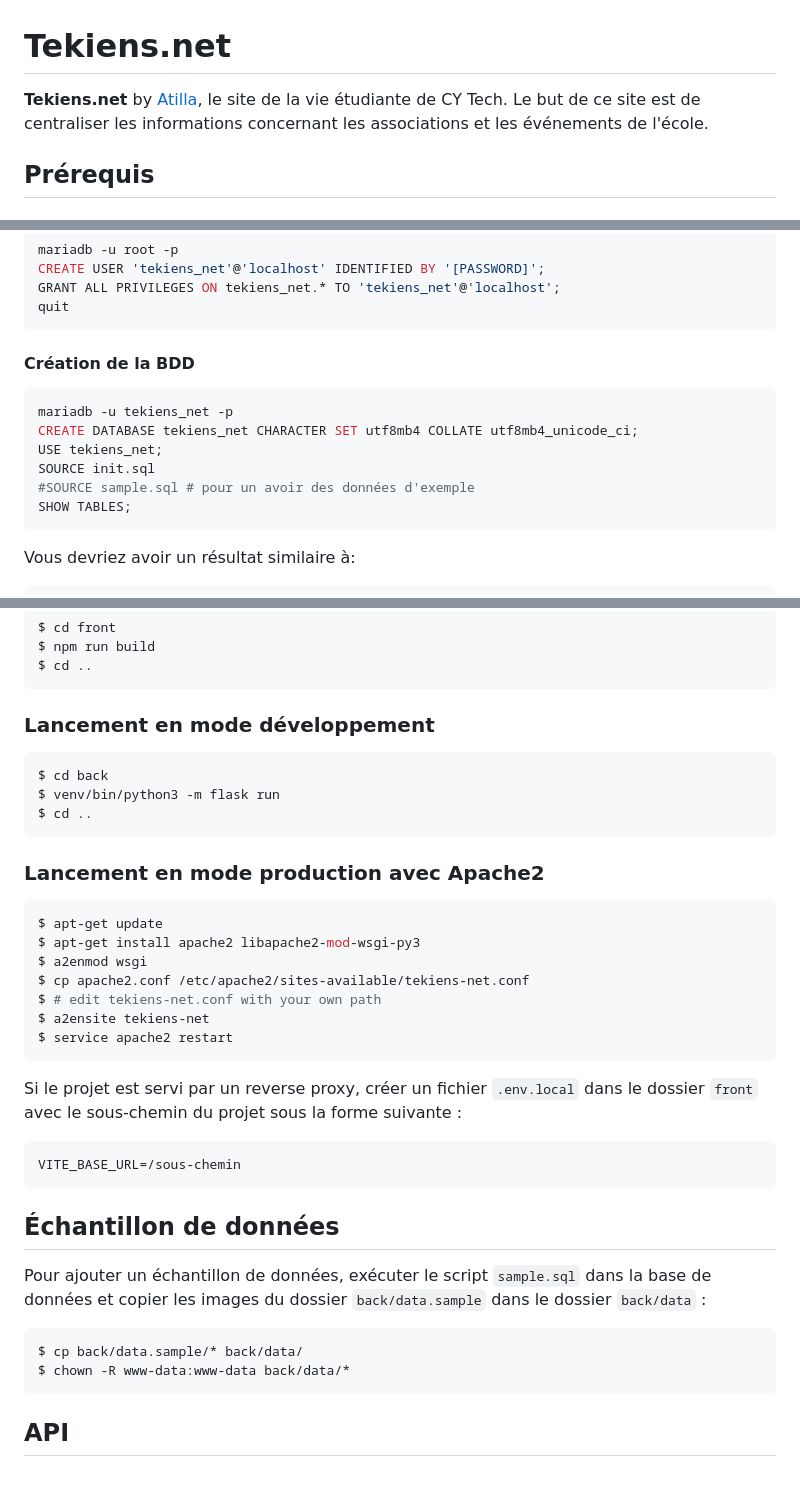
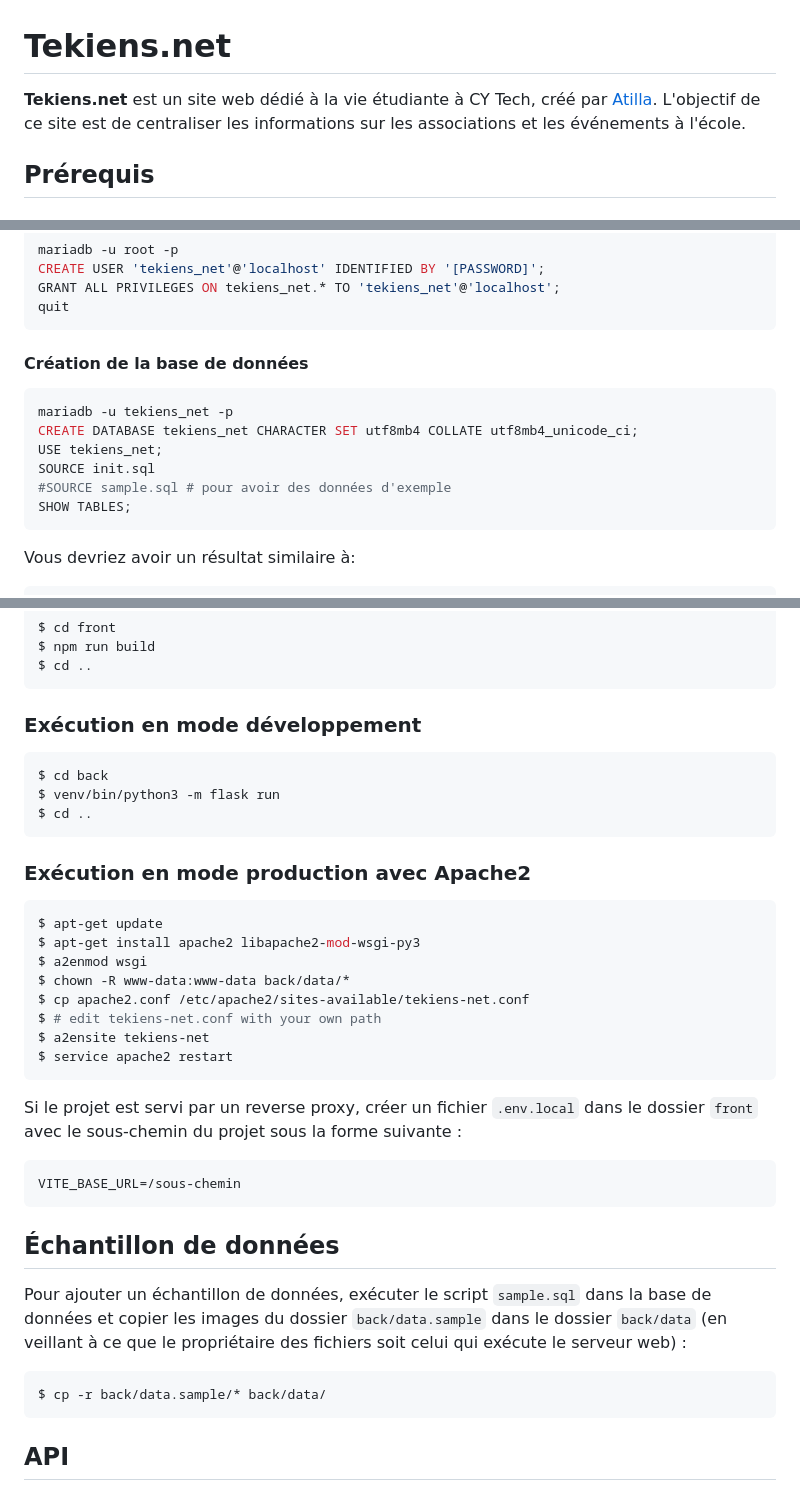
Before and after one commit to ptlc8/tekiens-net, a Markdown page: README.md, 3 parts joined by grey strips. Drawn GitHub-style.

````diff
--- a/README.md
+++ b/README.md
@@ -1,7 +1,6 @@
 # Tekiens.net
 
-**Tekiens.net** by [Atilla](https://atilla.org), le site de la vie étudiante de CY Tech.
-Le but de ce site est de centraliser les informations concernant les associations et les événements de l'école.
+**Tekiens.net** est un site web dédié à la vie étudiante à CY Tech, créé par [Atilla](https://atilla.org). L'objectif de ce site est de centraliser les informations sur les associations et les événements à l'école.
 
 ## Prérequis
 
@@ -75,13 +74,13 @@ GRANT ALL PRIVILEGES ON tekiens_net.* TO 'tekiens_net'@'localhost';
 quit
 ```
 
-#### Création de la BDD
+#### Création de la base de données
 ```sh
 mariadb -u tekiens_net -p
 CREATE DATABASE tekiens_net CHARACTER SET utf8mb4 COLLATE utf8mb4_unicode_ci;
 USE tekiens_net;
 SOURCE init.sql
-#SOURCE sample.sql # pour un avoir des données d'exemple
+#SOURCE sample.sql # pour avoir des données d'exemple
 SHOW TABLES;
 ```
 
@@ -116,7 +115,7 @@ $ npm run build
 $ cd ..
 ```
 
-### Lancement en mode développement
+### Exécution en mode développement
 
 ```sh
 $ cd back
@@ -124,12 +123,13 @@ $ venv/bin/python3 -m flask run
 $ cd ..
 ```
 
-### Lancement en mode production avec Apache2
+### Exécution en mode production avec Apache2
 
 ```sh
 $ apt-get update
 $ apt-get install apache2 libapache2-mod-wsgi-py3
 $ a2enmod wsgi
+$ chown -R www-data:www-data back/data/*
 $ cp apache2.conf /etc/apache2/sites-available/tekiens-net.conf
 $ # edit tekiens-net.conf with your own path
 $ a2ensite tekiens-net
@@ -143,11 +143,10 @@ VITE_BASE_URL=/sous-chemin
 
 ## Échantillon de données
 
-Pour ajouter un échantillon de données, exécuter le script `sample.sql` dans la base de données et copier les images du dossier `back/data.sample` dans le dossier `back/data` :
+Pour ajouter un échantillon de données, exécuter le script `sample.sql` dans la base de données et copier les images du dossier `back/data.sample` dans le dossier `back/data` (en veillant à ce que le propriétaire des fichiers soit celui qui exécute le serveur web) :
 
 ```sh
-$ cp back/data.sample/* back/data/
-$ chown -R www-data:www-data back/data/*
+$ cp -r back/data.sample/* back/data/
 ```
 
 ## API
````
